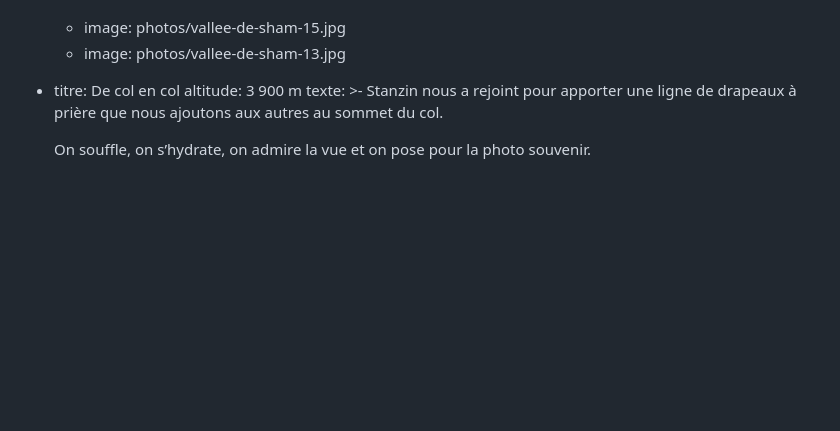
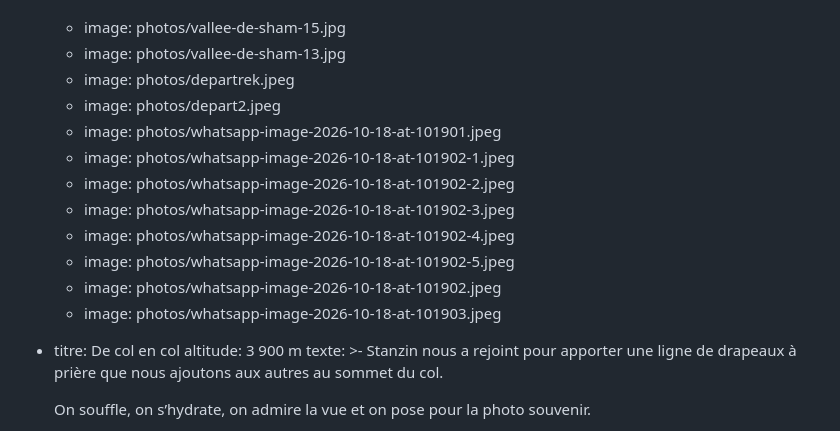
Before and after one commit to StanzinTharpaTrek/treks-ladakh, a Markdown page: contenu/histoires/2026-07-10-du-ladakh-au-zanskar-juillet-2026.md, the part around the change. GitHub-like rendering; blank space fills up the shorter version.

Commit message:
Update contenu/histoires/2026-07-10-du-ladakh-au-zanskar-juillet-2026.md (via Pages CMS)

```diff
--- a/contenu/histoires/2026-07-10-du-ladakh-au-zanskar-juillet-2026.md
+++ b/contenu/histoires/2026-07-10-du-ladakh-au-zanskar-juillet-2026.md
@@ -140,6 +140,16 @@ etapes:
     photos:
       - image: photos/vallee-de-sham-15.jpg
       - image: photos/vallee-de-sham-13.jpg
+      - image: photos/departrek.jpeg
+      - image: photos/depart2.jpeg
+      - image: photos/whatsapp-image-2026-10-18-at-101901.jpeg
+      - image: photos/whatsapp-image-2026-10-18-at-101902-1.jpeg
+      - image: photos/whatsapp-image-2026-10-18-at-101902-2.jpeg
+      - image: photos/whatsapp-image-2026-10-18-at-101902-3.jpeg
+      - image: photos/whatsapp-image-2026-10-18-at-101902-4.jpeg
+      - image: photos/whatsapp-image-2026-10-18-at-101902-5.jpeg
+      - image: photos/whatsapp-image-2026-10-18-at-101902.jpeg
+      - image: photos/whatsapp-image-2026-10-18-at-101903.jpeg
   - titre: De col en col
     altitude: 3 900 m
     texte: >-
```
